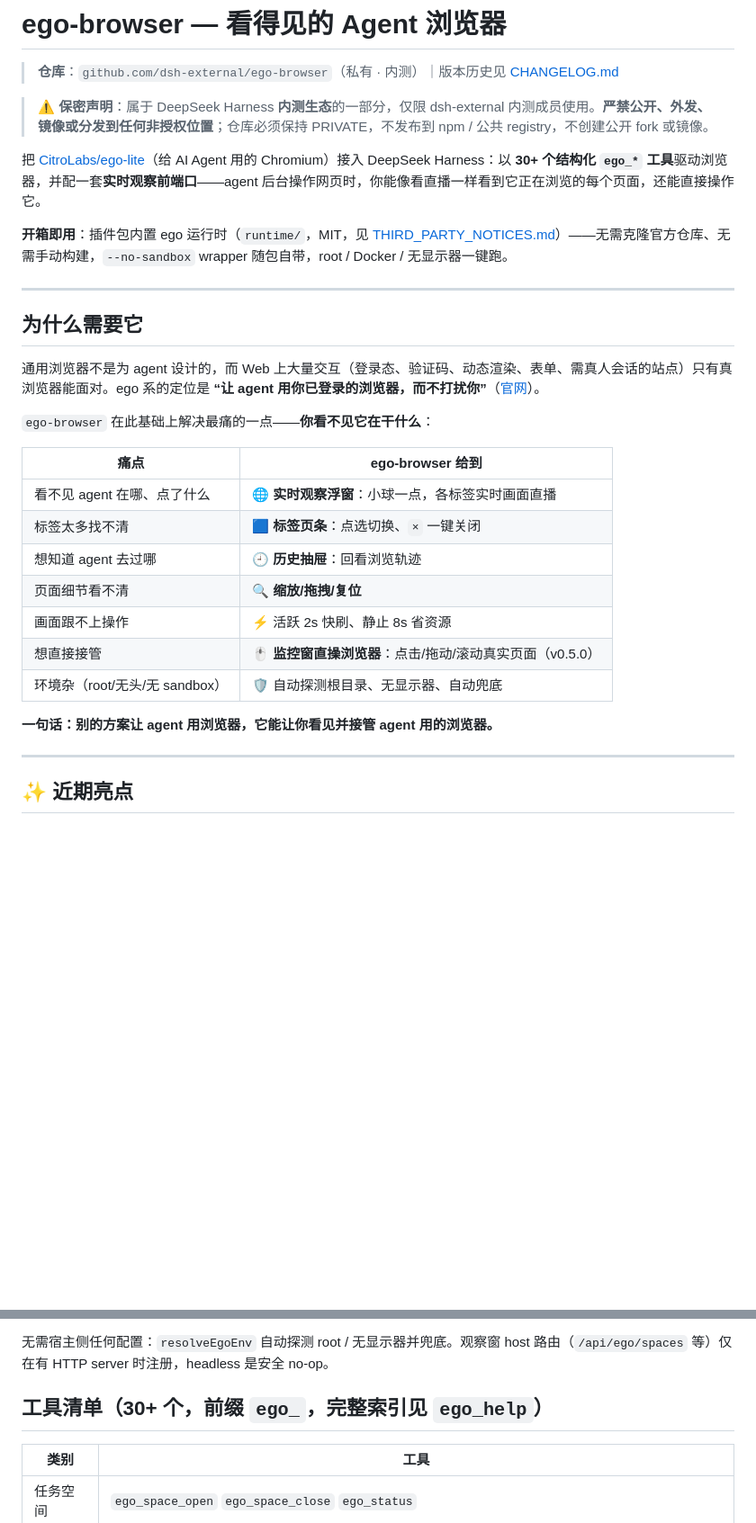
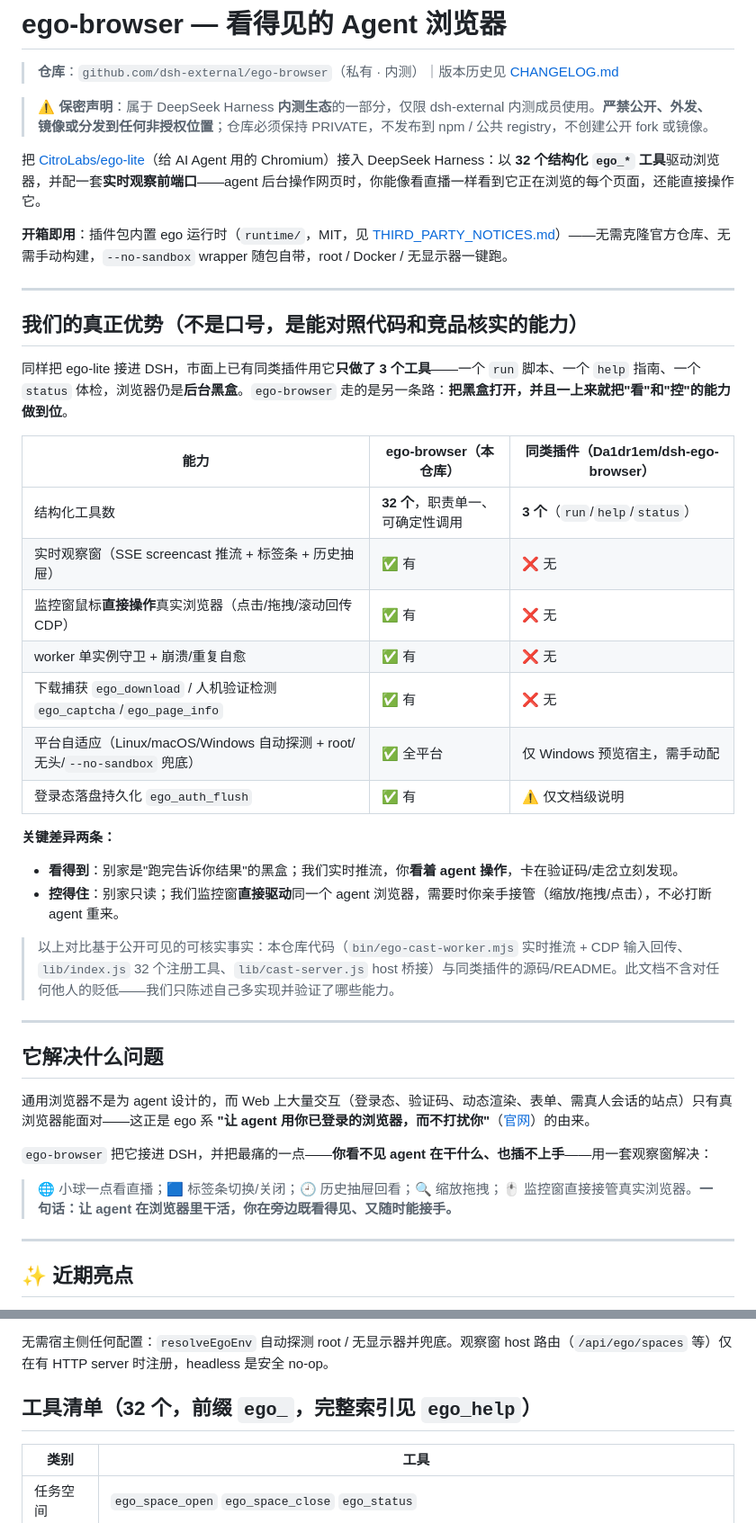
Before and after one commit to Fisfzy/dsh-ego-browser, a Markdown page: README.md, 2 parts joined by grey strips. Shown at 90% size. GitHub-like rendering; blank space fills up the shorter version.

Commit message:
docs(advantage): README 写清真正优势——与同类插件可核实的对照表
新增「我们的真正优势」段：基于公开可核实事实(本仓库代码 + Da1dr1em/
dsh-ego-browser 的 README/tools.js)，用对照表列出差异——32 个结构化工具 vs 3
个；实时观察窗/监控窗直操浏览器/worker单实例守卫/download捕获/human-check
检测/全平台自适应 均为我方独有。工具数统一为 32(此前误写 13)。
「为什么需要它」精简为「它解决什么问题」，消除与新优势段的重复。

```diff
--- a/README.md
+++ b/README.md
@@ -4,29 +4,41 @@
 
 > ⚠️ **保密声明**：属于 DeepSeek Harness **内测生态**的一部分，仅限 dsh-external 内测成员使用。**严禁公开、外发、镜像或分发到任何非授权位置**；仓库必须保持 PRIVATE，不发布到 npm / 公共 registry，不创建公开 fork 或镜像。
 
-把 [CitroLabs/ego-lite](https://github.com/CitroLabs/ego-lite)（给 AI Agent 用的 Chromium）接入 DeepSeek Harness：以 **30+ 个结构化 `ego_*` 工具**驱动浏览器，并配一套**实时观察前端口**——agent 后台操作网页时，你能像看直播一样看到它正在浏览的每个页面，还能直接操作它。
+把 [CitroLabs/ego-lite](https://github.com/CitroLabs/ego-lite)（给 AI Agent 用的 Chromium）接入 DeepSeek Harness：以 **32 个结构化 `ego_*` 工具**驱动浏览器，并配一套**实时观察前端口**——agent 后台操作网页时，你能像看直播一样看到它正在浏览的每个页面，还能直接操作它。
 
 **开箱即用**：插件包内置 ego 运行时（`runtime/`，MIT，见 [THIRD_PARTY_NOTICES.md](THIRD_PARTY_NOTICES.md)）——无需克隆官方仓库、无需手动构建，`--no-sandbox` wrapper 随包自带，root / Docker / 无显示器一键跑。
 
 ---
 
-## 为什么需要它
+## 我们的真正优势（不是口号，是能对照代码和竞品核实的能力）
 
-通用浏览器不是为 agent 设计的，而 Web 上大量交互（登录态、验证码、动态渲染、表单、需真人会话的站点）只有真浏览器能面对。ego 系的定位是 **“让 agent 用你已登录的浏览器，而不打扰你”**（[官网](https://github.com/CitroLabs/ego-lite)）。
+同样把 ego-lite 接进 DSH，市面上已有同类插件用它**只做了 3 个工具**——一个 `run` 脚本、一个 `help` 指南、一个 `status` 体检，浏览器仍是**后台黑盒**。`ego-browser` 走的是另一条路：**把黑盒打开，并且一上来就把"看"和"控"的能力做到位**。
 
-`ego-browser` 在此基础上解决最痛的一点——**你看不见它在干什么**：
+| 能力 | ego-browser（本仓库） | 同类插件（Da1dr1em/dsh-ego-browser） |
+|---|---|---|
+| 结构化工具数 | **32 个**，职责单一、可确定性调用 | **3 个**（`run`/`help`/`status`） |
+| 实时观察窗（SSE screencast 推流 + 标签条 + 历史抽屉） | ✅ 有 | ❌ 无 |
+| 监控窗鼠标**直接操作**真实浏览器（点击/拖拽/滚动回传 CDP） | ✅ 有 | ❌ 无 |
+| worker 单实例守卫 + 崩溃/重复自愈 | ✅ 有 | ❌ 无 |
+| 下载捕获 `ego_download` / 人机验证检测 `ego_captcha`/`ego_page_info` | ✅ 有 | ❌ 无 |
+| 平台自适应（Linux/macOS/Windows 自动探测 + root/无头/`--no-sandbox` 兜底） | ✅ 全平台 | 仅 Windows 预览宿主，需手动配 |
+| 登录态落盘持久化 `ego_auth_flush` | ✅ 有 | ⚠️ 仅文档级说明 |
 
-| 痛点 | ego-browser 给到 |
-|------|------------------|
-| 看不见 agent 在哪、点了什么 | 🌐 **实时观察浮窗**：小球一点，各标签实时画面直播 |
-| 标签太多找不清 | 🟦 **标签页条**：点选切换、`×` 一键关闭 |
-| 想知道 agent 去过哪 | 🕘 **历史抽屉**：回看浏览轨迹 |
-| 页面细节看不清 | 🔍 **缩放/拖拽/复位** |
-| 画面跟不上操作 | ⚡ 活跃 2s 快刷、静止 8s 省资源 |
-| 想直接接管 | 🖱️ **监控窗直操浏览器**：点击/拖动/滚动真实页面（v0.5.0） |
-| 环境杂（root/无头/无 sandbox） | 🛡️ 自动探测根目录、无显示器、自动兜底 |
+**关键差异两条：**
+- **看得到**：别家是"跑完告诉你结果"的黑盒；我们实时推流，你**看着 agent 操作**，卡在验证码/走岔立刻发现。
+- **控得住**：别家只读；我们监控窗**直接驱动**同一个 agent 浏览器，需要时你亲手接管（缩放/拖拽/点击），不必打断 agent 重来。
 
-**一句话：别的方案让 agent 用浏览器，它能让你看见并接管 agent 用的浏览器。**
+> 以上对比基于公开可见的可核实事实：本仓库代码（`bin/ego-cast-worker.mjs` 实时推流 + CDP 输入回传、`lib/index.js` 32 个注册工具、`lib/cast-server.js` host 桥接）与同类插件的源码/README。此文档不含对任何他人的贬低——我们只陈述自己多实现并验证了哪些能力。
+
+---
+
+## 它解决什么问题
+
+通用浏览器不是为 agent 设计的，而 Web 上大量交互（登录态、验证码、动态渲染、表单、需真人会话的站点）只有真浏览器能面对——这正是 ego 系 **"让 agent 用你已登录的浏览器，而不打扰你"**（[官网](https://github.com/CitroLabs/ego-lite)）的由来。
+
+`ego-browser` 把它接进 DSH，并把最痛的一点——**你看不见 agent 在干什么、也插不上手**——用一套观察窗解决：
+
+> 🌐 小球一点看直播；🟦 标签条切换/关闭；🕘 历史抽屉回看；🔍 缩放拖拽；🖱️ 监控窗直接接管真实浏览器。**一句话：让 agent 在浏览器里干活，你在旁边既看得见、又随时能接手。**
 
 ---
 
@@ -60,7 +72,7 @@ dshx list                                                # 应显示：[on] ego-
 
 无需宿主侧任何配置：`resolveEgoEnv` 自动探测 root / 无显示器并兜底。观察窗 host 路由（`/api/ego/spaces` 等）仅在有 HTTP server 时注册，headless 是安全 no-op。
 
-## 工具清单（30+ 个，前缀 `ego_`，完整索引见 `ego_help`）
+## 工具清单（32 个，前缀 `ego_`，完整索引见 `ego_help`）
 
 | 类别 | 工具 |
 |---|---|
```
